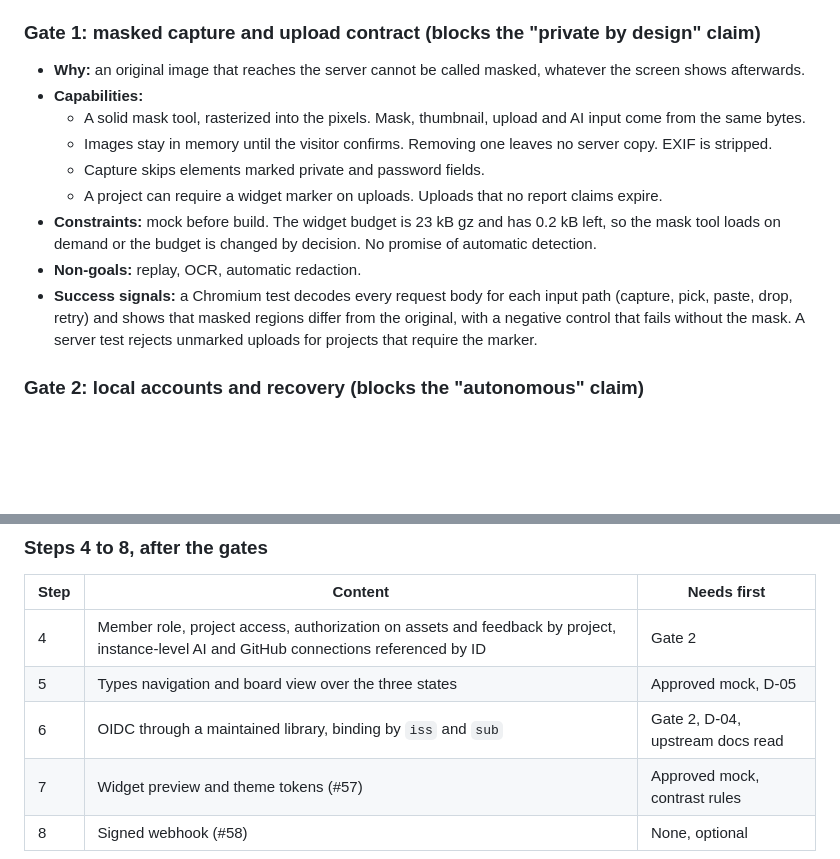
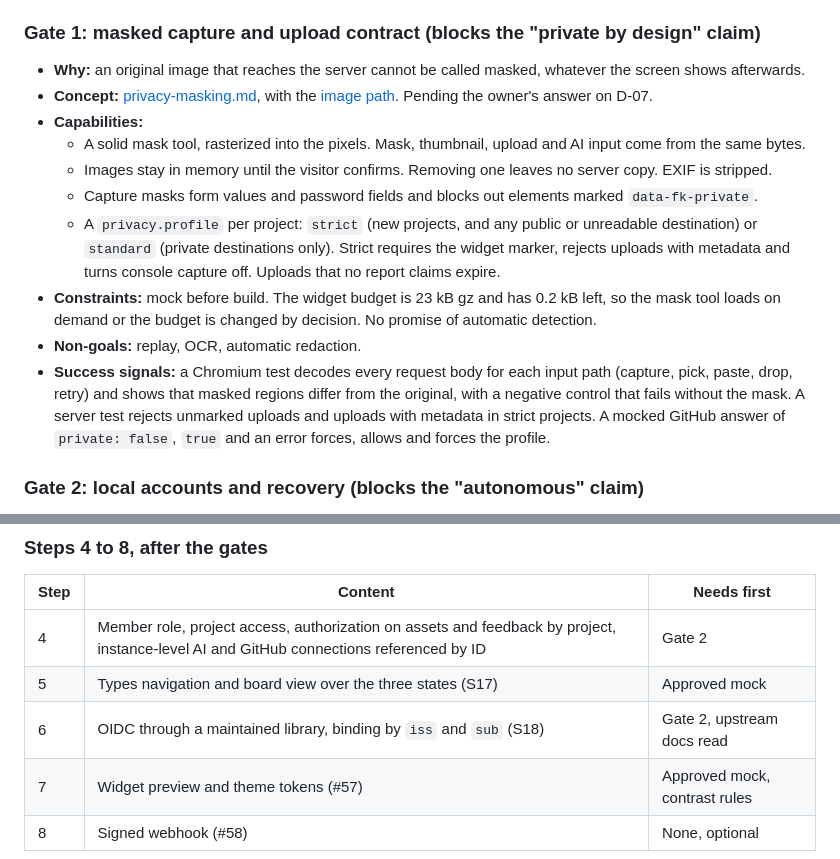
Before and after one commit to TruffleCraft/feedbackkit, a Markdown page: docs/design/autonomous-admin-plan.md, 2 parts joined by grey strips. Drawn GitHub-style; blank space fills up the shorter version.

```diff
--- a/docs/design/autonomous-admin-plan.md
+++ b/docs/design/autonomous-admin-plan.md
@@ -100,14 +100,15 @@ Each step is one reviewable PR (or a small series) with its own tests and docs.
 ### Gate 1: masked capture and upload contract (blocks the "private by design" claim)
 
 - **Why:** an original image that reaches the server cannot be called masked, whatever the screen shows afterwards.
+- **Concept:** [privacy-masking.md](privacy-masking.md), with the [image path](diagrams/privacy-image-path.html). Pending the owner's answer on D-07.
 - **Capabilities:**
   - A solid mask tool, rasterized into the pixels. Mask, thumbnail, upload and AI input come from the same bytes.
   - Images stay in memory until the visitor confirms. Removing one leaves no server copy. EXIF is stripped.
-  - Capture skips elements marked private and password fields.
-  - A project can require a widget marker on uploads. Uploads that no report claims expire.
+  - Capture masks form values and password fields and blocks out elements marked `data-fk-private`.
+  - A `privacy.profile` per project: `strict` (new projects, and any public or unreadable destination) or `standard` (private destinations only). Strict requires the widget marker, rejects uploads with metadata and turns console capture off. Uploads that no report claims expire.
 - **Constraints:** mock before build. The widget budget is 23 kB gz and has 0.2 kB left, so the mask tool loads on demand or the budget is changed by decision. No promise of automatic detection.
 - **Non-goals:** replay, OCR, automatic redaction.
-- **Success signals:** a Chromium test decodes every request body for each input path (capture, pick, paste, drop, retry) and shows that masked regions differ from the original, with a negative control that fails without the mask. A server test rejects unmarked uploads for projects that require the marker.
+- **Success signals:** a Chromium test decodes every request body for each input path (capture, pick, paste, drop, retry) and shows that masked regions differ from the original, with a negative control that fails without the mask. A server test rejects unmarked uploads and uploads with metadata in strict projects. A mocked GitHub answer of `private: false`, `true` and an error forces, allows and forces the profile.
 
 ### Gate 2: local accounts and recovery (blocks the "autonomous" claim)
 
@@ -164,8 +165,8 @@ Release strategy for the tarball:
 | Step | Content | Needs first |
 |---|---|---|
 | 4 | Member role, project access, authorization on assets and feedback by project, instance-level AI and GitHub connections referenced by ID | Gate 2 |
-| 5 | Types navigation and board view over the three states | Approved mock, D-05 |
-| 6 | OIDC through a maintained library, binding by `iss` and `sub` | Gate 2, D-04, upstream docs read |
+| 5 | Types navigation and board view over the three states (S17) | Approved mock |
+| 6 | OIDC through a maintained library, binding by `iss` and `sub` (S18) | Gate 2, upstream docs read |
 | 7 | Widget preview and theme tokens (#57) | Approved mock, contrast rules |
 | 8 | Signed webhook (#58) | None, optional |
 
```
Also changed, not shown: docs/design/journeys.md (+3 -3 lines), docs/design/privacy-masking.md (added, +125 -0 lines), docs/design/scope.md (+6 -6 lines), docs/design/diagrams/privacy-image-path.png (added), 1 other file.
